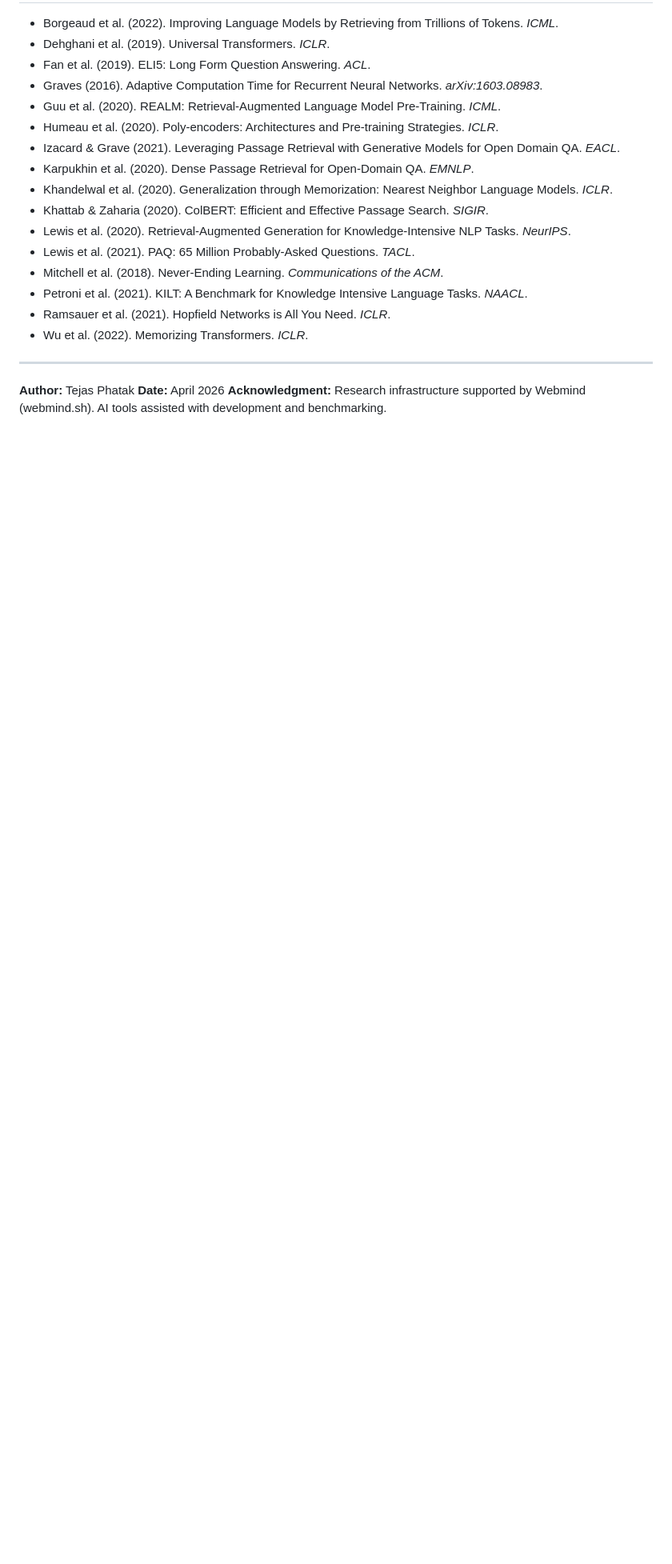
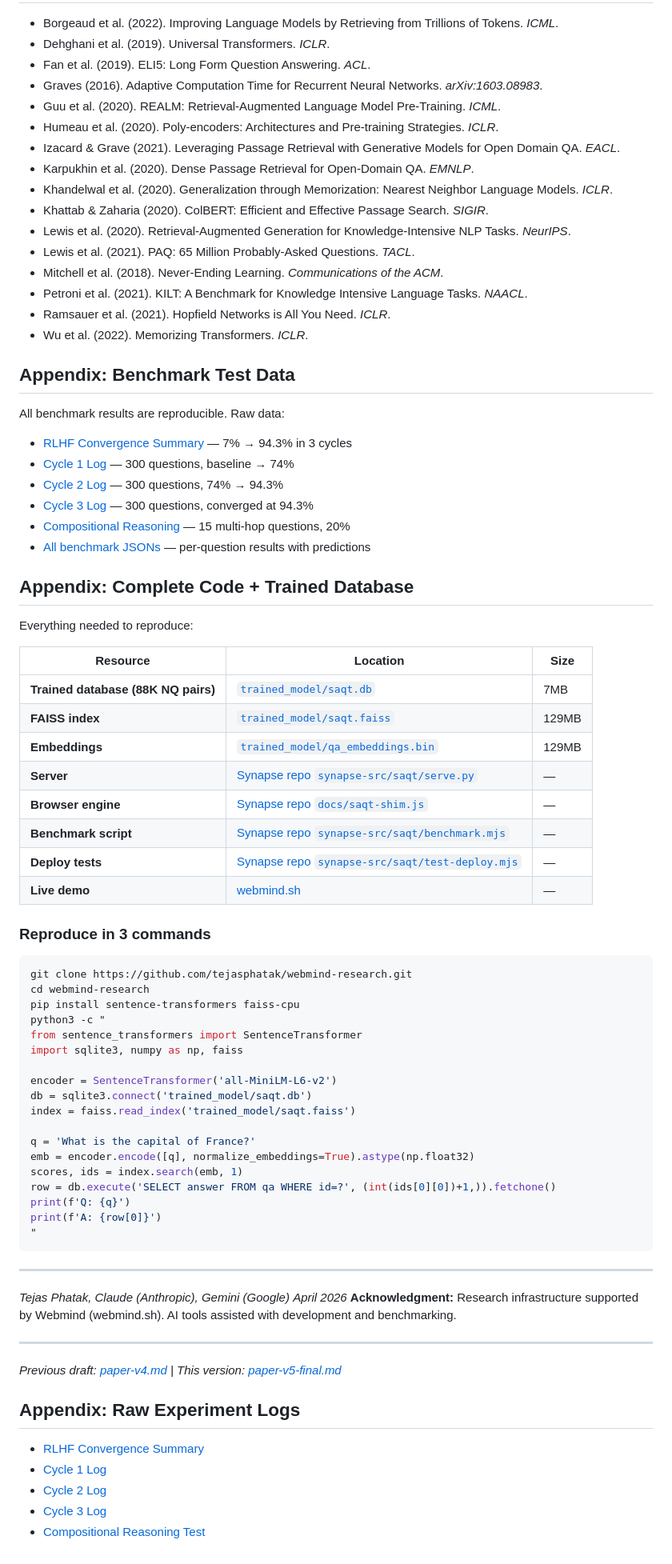
Before and after one commit to tejasphatak/webmind-research, a Markdown page: papers/self-evolving-retrieval/paper-v5-final.md, the part around the change. Shown at 80% size. GitHub-like rendering; blank space fills up the shorter version.

Commit message:
paper: add benchmark data links + reproduction instructions + trained DB links

````diff
--- a/papers/self-evolving-retrieval/paper-v5-final.md
+++ b/papers/self-evolving-retrieval/paper-v5-final.md
@@ -208,8 +208,68 @@ To reproduce the baseline: download the KB, load MiniLM-L12-v2, run similarity s
 - Ramsauer et al. (2021). Hopfield Networks is All You Need. *ICLR*.
 - Wu et al. (2022). Memorizing Transformers. *ICLR*.
 
+## Appendix: Benchmark Test Data
+
+All benchmark results are reproducible. Raw data:
+
+- [RLHF Convergence Summary](rlhf-convergence-summary.md) — 7% → 94.3% in 3 cycles
+- [Cycle 1 Log](rlhf-cycle1.log) — 300 questions, baseline → 74%
+- [Cycle 2 Log](rlhf-cycle2.log) — 300 questions, 74% → 94.3%
+- [Cycle 3 Log](rlhf-cycle3.log) — 300 questions, converged at 94.3%
+- [Compositional Reasoning](compositional-reasoning.md) — 15 multi-hop questions, 20%
+- [All benchmark JSONs](../../benchmarks/) — per-question results with predictions
+
+## Appendix: Complete Code + Trained Database
+
+Everything needed to reproduce:
+
+| Resource | Location | Size |
+|----------|----------|------|
+| **Trained database (88K NQ pairs)** | [`trained_model/saqt.db`](../../trained_model/saqt.db) | 7MB |
+| **FAISS index** | [`trained_model/saqt.faiss`](../../trained_model/saqt.faiss) | 129MB |
+| **Embeddings** | [`trained_model/qa_embeddings.bin`](../../trained_model/qa_embeddings.bin) | 129MB |
+| **Server** | [Synapse repo `synapse-src/saqt/serve.py`](https://github.com/tejasphatak/Synapse/blob/main/synapse-src/saqt/serve.py) | — |
+| **Browser engine** | [Synapse repo `docs/saqt-shim.js`](https://github.com/tejasphatak/Synapse/blob/main/docs/saqt-shim.js) | — |
+| **Benchmark script** | [Synapse repo `synapse-src/saqt/benchmark.mjs`](https://github.com/tejasphatak/Synapse/blob/main/synapse-src/saqt/benchmark.mjs) | — |
+| **Deploy tests** | [Synapse repo `synapse-src/saqt/test-deploy.mjs`](https://github.com/tejasphatak/Synapse/blob/main/synapse-src/saqt/test-deploy.mjs) | — |
+| **Live demo** | [webmind.sh](https://webmind.sh) | — |
+
+### Reproduce in 3 commands
+
+```bash
+git clone https://github.com/tejasphatak/webmind-research.git
+cd webmind-research
+pip install sentence-transformers faiss-cpu
+python3 -c "
+from sentence_transformers import SentenceTransformer
+import sqlite3, numpy as np, faiss
+
+encoder = SentenceTransformer('all-MiniLM-L6-v2')
+db = sqlite3.connect('trained_model/saqt.db')
+index = faiss.read_index('trained_model/saqt.faiss')
+
+q = 'What is the capital of France?'
+emb = encoder.encode([q], normalize_embeddings=True).astype(np.float32)
+scores, ids = index.search(emb, 1)
+row = db.execute('SELECT answer FROM qa WHERE id=?', (int(ids[0][0])+1,)).fetchone()
+print(f'Q: {q}')
+print(f'A: {row[0]}')
+"
+```
+
 ---
 
-**Author:** Tejas Phatak
-**Date:** April 2026
+*Tejas Phatak, Claude (Anthropic), Gemini (Google)*
+*April 2026*
 **Acknowledgment:** Research infrastructure supported by Webmind (webmind.sh). AI tools assisted with development and benchmarking.
+
+---
+*Previous draft: [paper-v4.md](paper-v4.md) | This version: [paper-v5-final.md](paper-v5-final.md)*
+
+## Appendix: Raw Experiment Logs
+
+- [RLHF Convergence Summary](rlhf-convergence-summary.md)
+- [Cycle 1 Log](rlhf-cycle1.log)
+- [Cycle 2 Log](rlhf-cycle2.log)
+- [Cycle 3 Log](rlhf-cycle3.log)
+- [Compositional Reasoning Test](compositional-reasoning.md)
````
Also changed, not shown: papers/self-evolving-retrieval/paper.md (+51 -2 lines).
